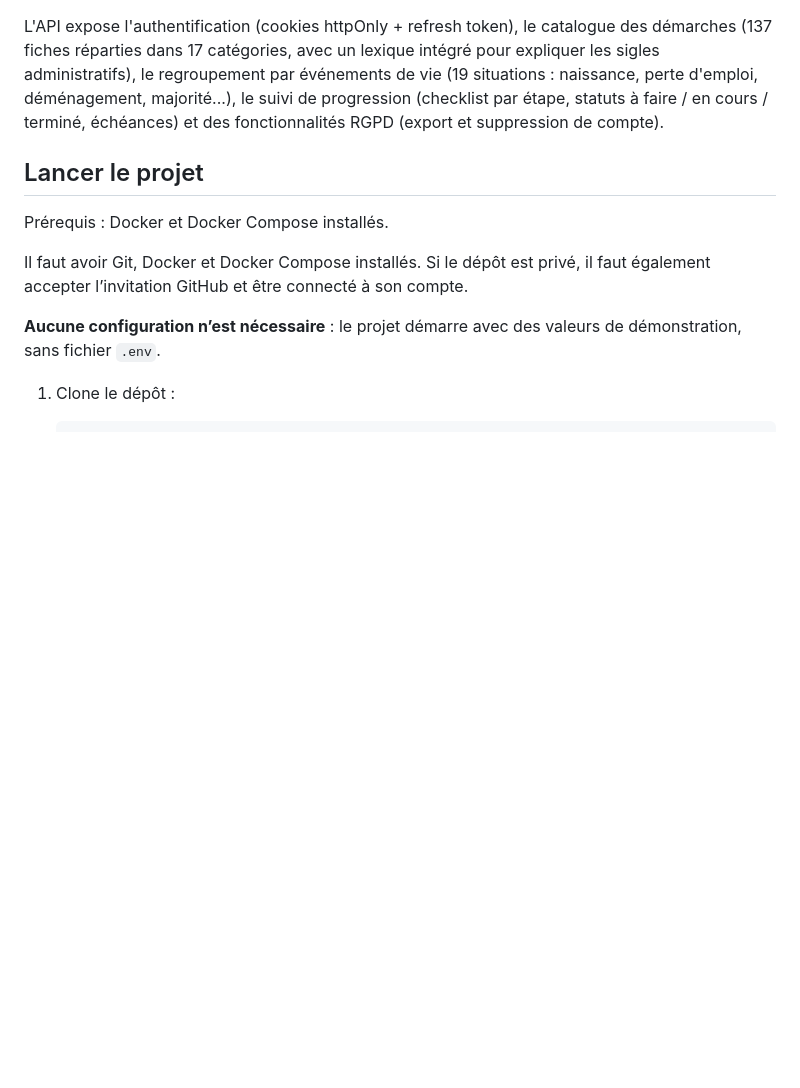
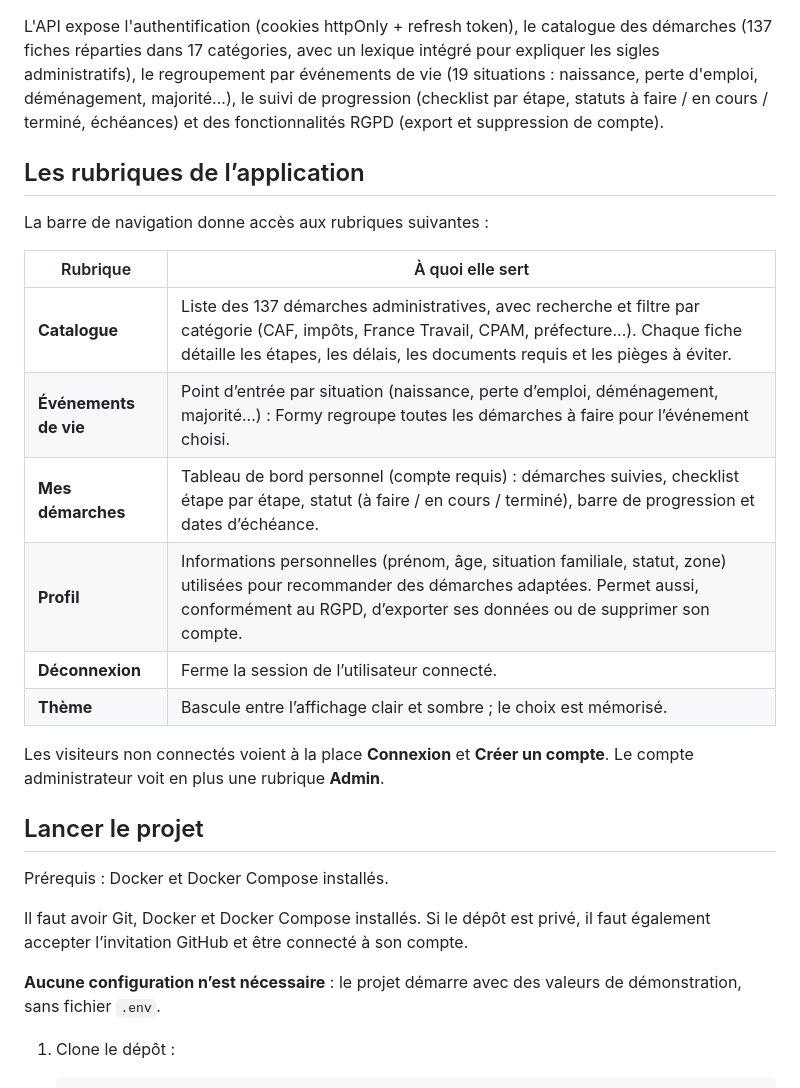
Before and after one commit to gbetiefs-byte/formy, a Markdown page: README.md, the part around the change. Drawn GitHub-style; blank space fills up the shorter version.

Commit message:
Ajoute la description des rubriques de l'application

```diff
--- a/README.md
+++ b/README.md
@@ -24,6 +24,21 @@ par événements de vie (19 situations : naissance, perte d'emploi,
 déménagement, majorité...), le suivi de progression (checklist par étape,
 statuts à faire / en cours / terminé, échéances) et des fonctionnalités RGPD
 (export et suppression de compte).
+
+## Les rubriques de l’application
+
+La barre de navigation donne accès aux rubriques suivantes :
+
+| Rubrique | À quoi elle sert |
+|---|---|
+| **Catalogue** | Liste des 137 démarches administratives, avec recherche et filtre par catégorie (CAF, impôts, France Travail, CPAM, préfecture...). Chaque fiche détaille les étapes, les délais, les documents requis et les pièges à éviter. |
+| **Événements de vie** | Point d’entrée par situation (naissance, perte d’emploi, déménagement, majorité...) : Formy regroupe toutes les démarches à faire pour l’événement choisi. |
+| **Mes démarches** | Tableau de bord personnel (compte requis) : démarches suivies, checklist étape par étape, statut (à faire / en cours / terminé), barre de progression et dates d’échéance. |
+| **Profil** | Informations personnelles (prénom, âge, situation familiale, statut, zone) utilisées pour recommander des démarches adaptées. Permet aussi, conformément au RGPD, d’exporter ses données ou de supprimer son compte. |
+| **Déconnexion** | Ferme la session de l’utilisateur connecté. |
+| **Thème** | Bascule entre l’affichage clair et sombre ; le choix est mémorisé. |
+
+Les visiteurs non connectés voient à la place **Connexion** et **Créer un compte**. Le compte administrateur voit en plus une rubrique **Admin**.
 
 ## Lancer le projet
 
```
